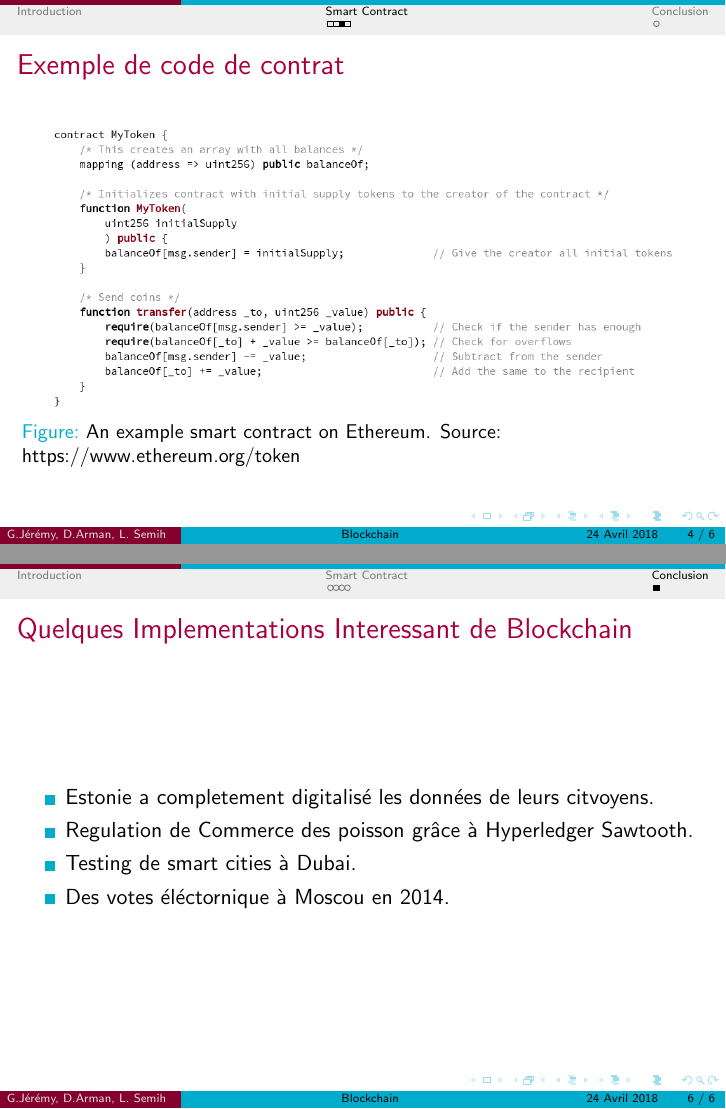
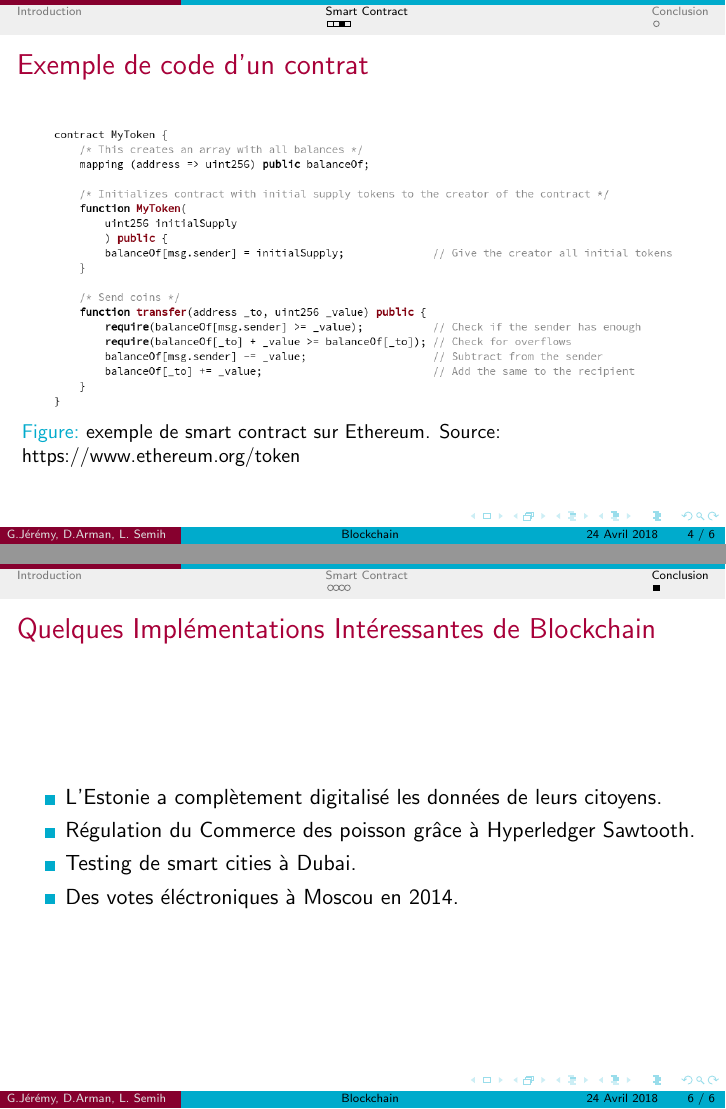
Before and after one commit to armanyan/blockchain, LaTeX slides (Presentation.tex): pages 4 and 6 of 6, joined at a grey line. Compiled offline with pdfLaTeX.

Commit message:
correction orthographe

```diff
--- a/Presentation.tex
+++ b/Presentation.tex
@@ -61,12 +61,12 @@
 
 \end{frame}
 
-\begin{frame}{Exemple de code de contrat}
+\begin{frame}{Exemple de code d'un contrat}
 
 	\begin{figure}
 		\centering
 		\includegraphics[scale=.35]{contract_example}
-		\caption{An example smart contract on Ethereum. Source: https://www.ethereum.org/token}
+		\caption{exemple de smart contract sur Ethereum. Source: https://www.ethereum.org/token}
 	\end{figure}
 
 \end{frame}
@@ -88,13 +88,13 @@
 
 \section{Conclusion}
 
-\begin{frame}{Quelques Implementations Interessant de Blockchain}
+\begin{frame}{Quelques Implémentations Intéressantes de Blockchain}
 
 	\begin{itemize}
-		\item Estonie a completement digitalisé les données de leurs citvoyens.
-		\item Regulation de Commerce des poisson grâce à Hyperledger Sawtooth.
+		\item L'Estonie a complètement digitalisé les données de leurs citoyens.
+		\item Régulation du Commerce des poisson grâce à Hyperledger Sawtooth.
 		\item Testing de smart cities à Dubai.
-		\item Des votes éléctornique à Moscou en 2014.
+		\item Des votes éléctroniques à Moscou en 2014.
 	\end{itemize}
 
 \end{frame}
```
Also changed, not shown: Presentation.tex (2 more changed lines).
